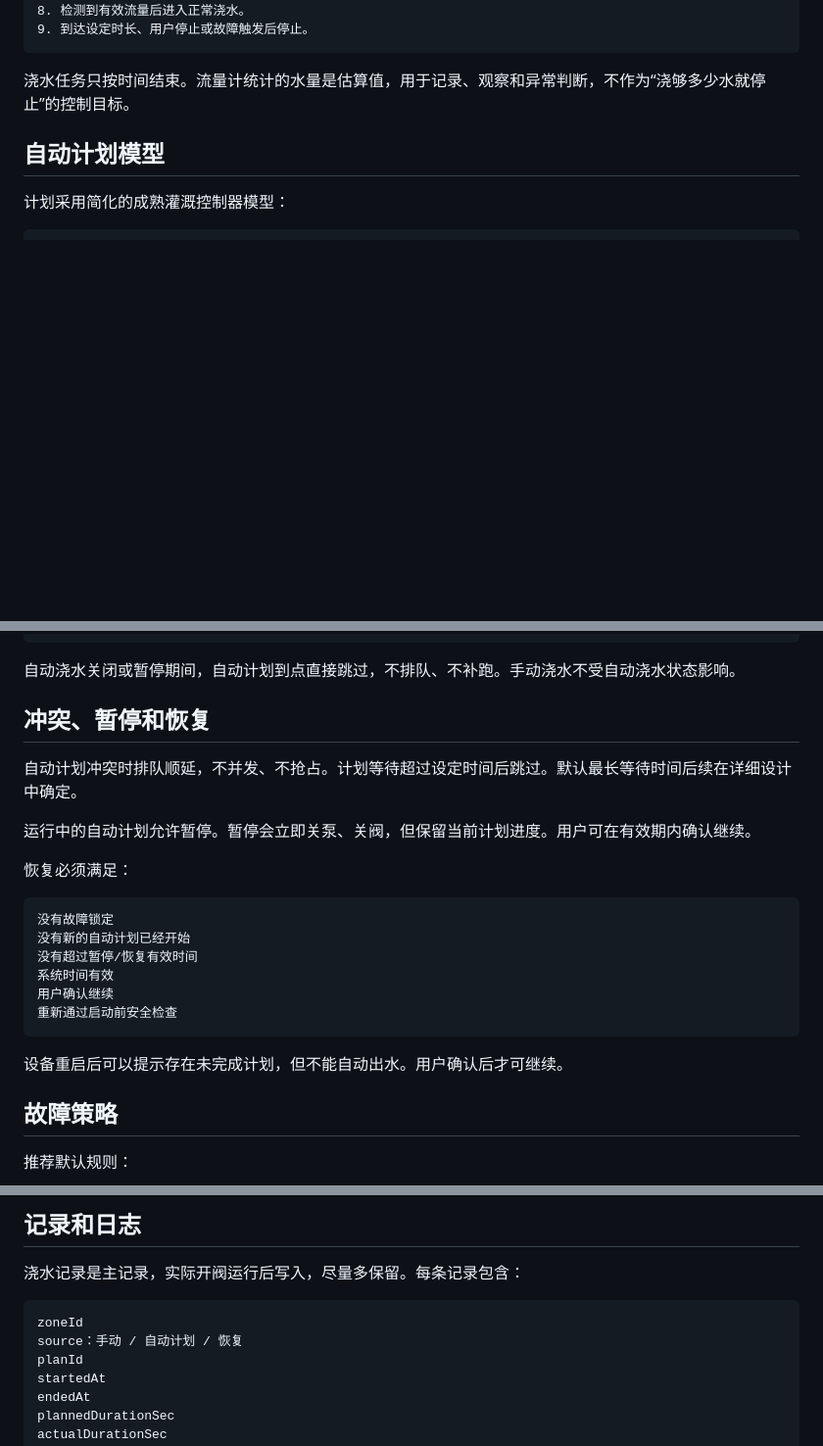
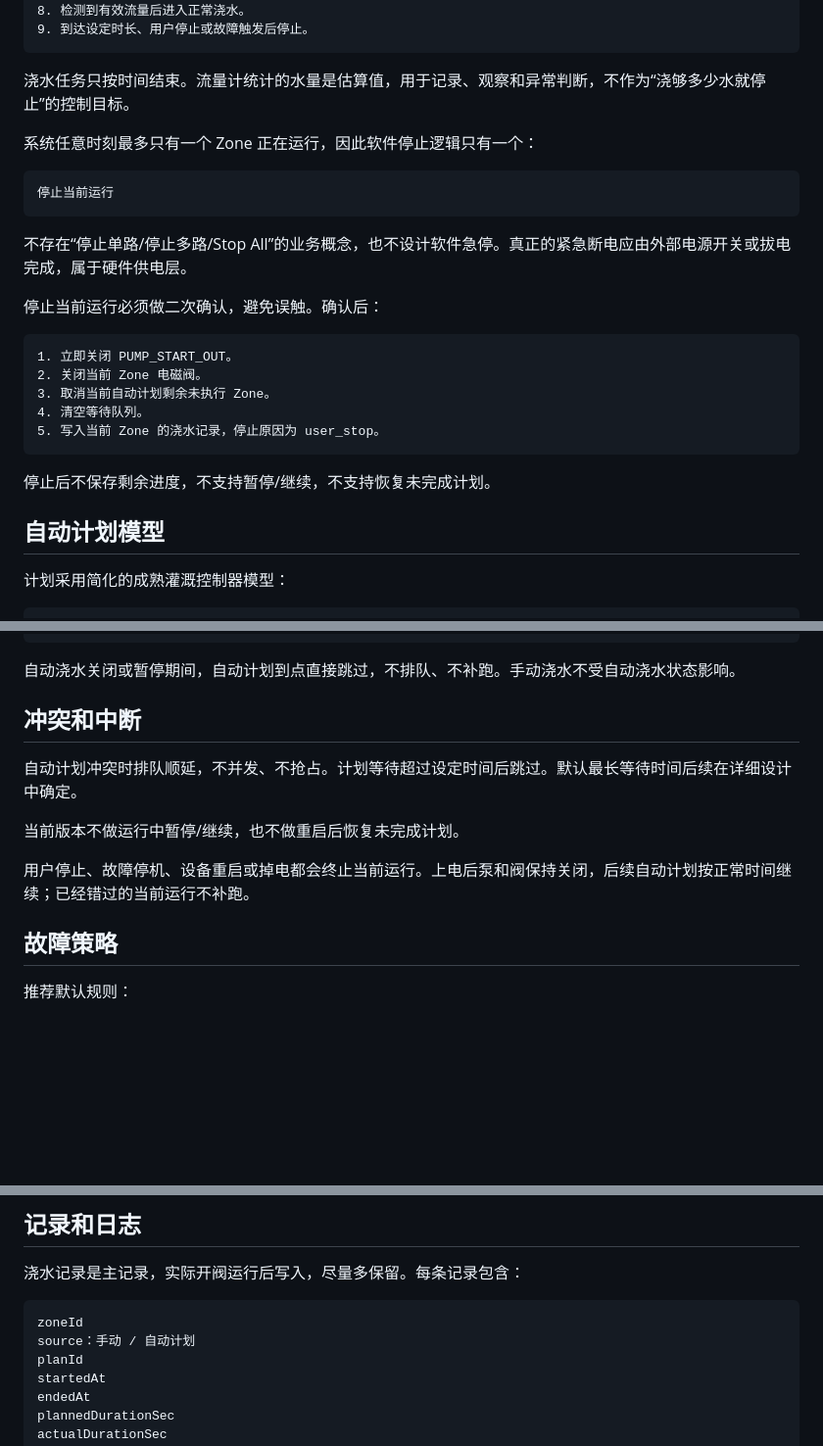
Before and after one commit to tangyangguang/Esp32_Irrigation, a Markdown page: docs/design/01-system-model.md, 3 parts joined by grey strips. Shown at 98% size. Drawn GitHub-style; blank space fills up the shorter version.

````diff
--- a/docs/design/01-system-model.md
+++ b/docs/design/01-system-model.md
@@ -82,6 +124,26 @@ LOW_LEVEL_IN x1
 ```
 
 浇水任务只按时间结束。流量计统计的水量是估算值，用于记录、观察和异常判断，不作为“浇够多少水就停止”的控制目标。
+
+系统任意时刻最多只有一个 Zone 正在运行，因此软件停止逻辑只有一个：
+
+```text
+停止当前运行
+```
+
+不存在“停止单路/停止多路/Stop All”的业务概念，也不设计软件急停。真正的紧急断电应由外部电源开关或拔电完成，属于硬件供电层。
+
+停止当前运行必须做二次确认，避免误触。确认后：
+
+```text
+1. 立即关闭 PUMP_START_OUT。
+2. 关闭当前 Zone 电磁阀。
+3. 取消当前自动计划剩余未执行 Zone。
+4. 清空等待队列。
+5. 写入当前 Zone 的浇水记录，停止原因为 user_stop。
+```
+
+停止后不保存剩余进度，不支持暂停/继续，不支持恢复未完成计划。
 
 ## 自动计划模型
 
@@ -118,24 +180,13 @@ cycleAnchorDate：周期第 1 天对应的真实日期
 
 自动浇水关闭或暂停期间，自动计划到点直接跳过，不排队、不补跑。手动浇水不受自动浇水状态影响。
 
-## 冲突、暂停和恢复
+## 冲突和中断
 
 自动计划冲突时排队顺延，不并发、不抢占。计划等待超过设定时间后跳过。默认最长等待时间后续在详细设计中确定。
 
-运行中的自动计划允许暂停。暂停会立即关泵、关阀，但保留当前计划进度。用户可在有效期内确认继续。
+当前版本不做运行中暂停/继续，也不做重启后恢复未完成计划。
 
-恢复必须满足：
-
-```text
-没有故障锁定
-没有新的自动计划已经开始
-没有超过暂停/恢复有效时间
-系统时间有效
-用户确认继续
-重新通过启动前安全检查
-```
-
-设备重启后可以提示存在未完成计划，但不能自动出水。用户确认后才可继续。
+用户停止、故障停机、设备重启或掉电都会终止当前运行。上电后泵和阀保持关闭，后续自动计划按正常时间继续；已经错过的当前运行不补跑。
 
 ## 故障策略
 
@@ -158,7 +209,7 @@ cycleAnchorDate：周期第 1 天对应的真实日期
 
 ```text
 zoneId
-source：手动 / 自动计划 / 恢复
+source：手动 / 自动计划
 planId
 startedAt
 endedAt
````
Also changed, not shown: other parts of docs/design/01-system-model.md (+43 -3 lines), docs/hardware/01-board-interfaces.md (added, +101 -0 lines).
